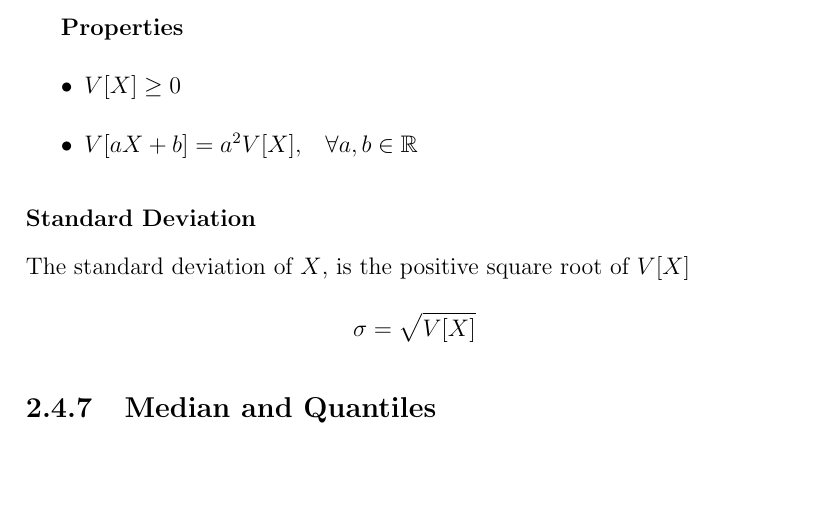
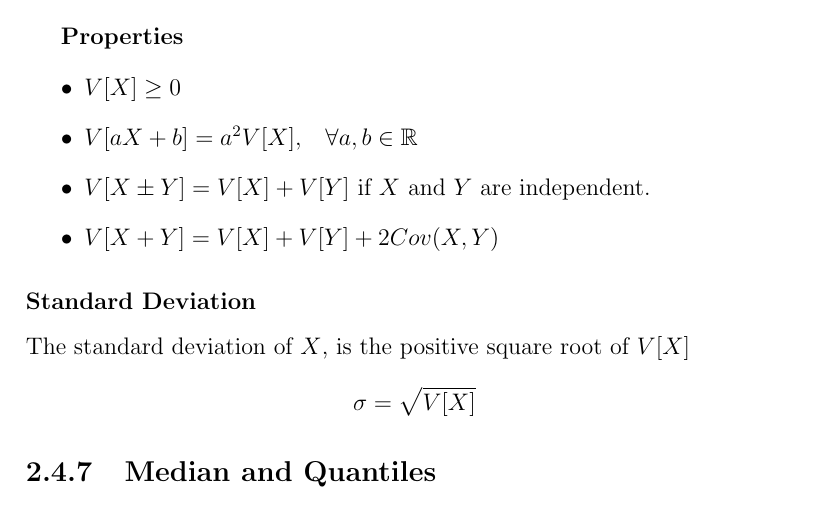
Before and after one commit to RicardoHS/statistics-for-data-science-book, a LaTeX book (src/main.tex, which reads src/chapters/probability.tex): part of page 21 of 27, cut so that both start at the same text, the shorter picture padded with empty space. Compiled offline with pdfLaTeX.

Commit message:
add variance properties

```diff
--- a/src/chapters/probability.tex
+++ b/src/chapters/probability.tex
@@ -331,6 +331,8 @@ if $p(x)$ is not an accurate characterization, then,
 \begin{itemize}
     \item $V[X] \geq 0$
     \item $V[aX + b] = a^2V[X], \;\;\; \forall a,b \in \mathbb{R}$
+    \item $V[X \pm Y] = V[X] + V[Y]$ if $X$ and $Y$ are independent.
+    \item $V[X + Y] = V[X] + V[Y] + 2Cov(X,Y)$
 \end{itemize}
 
 \subsubsection{Standard Deviation}
```
